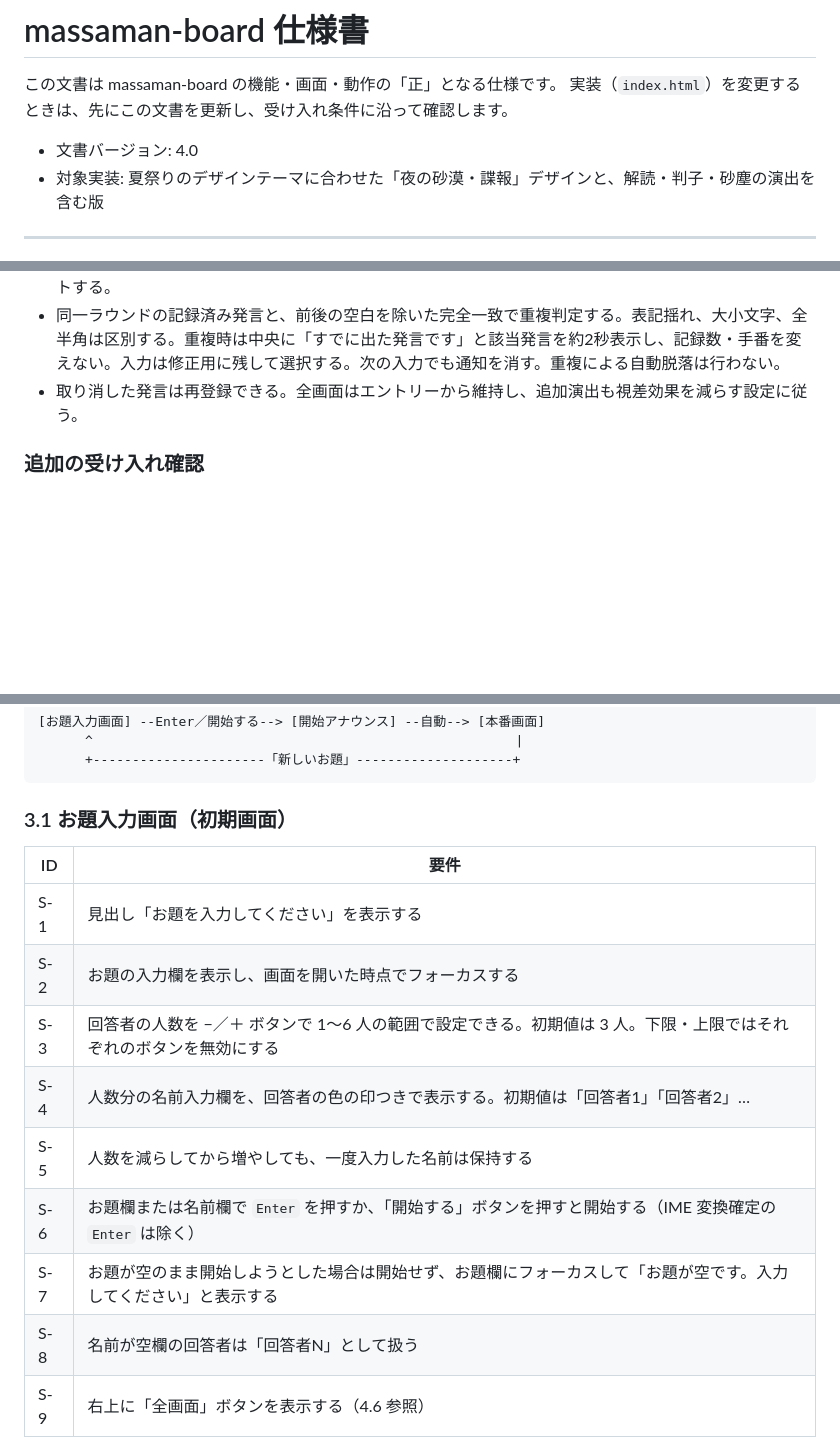
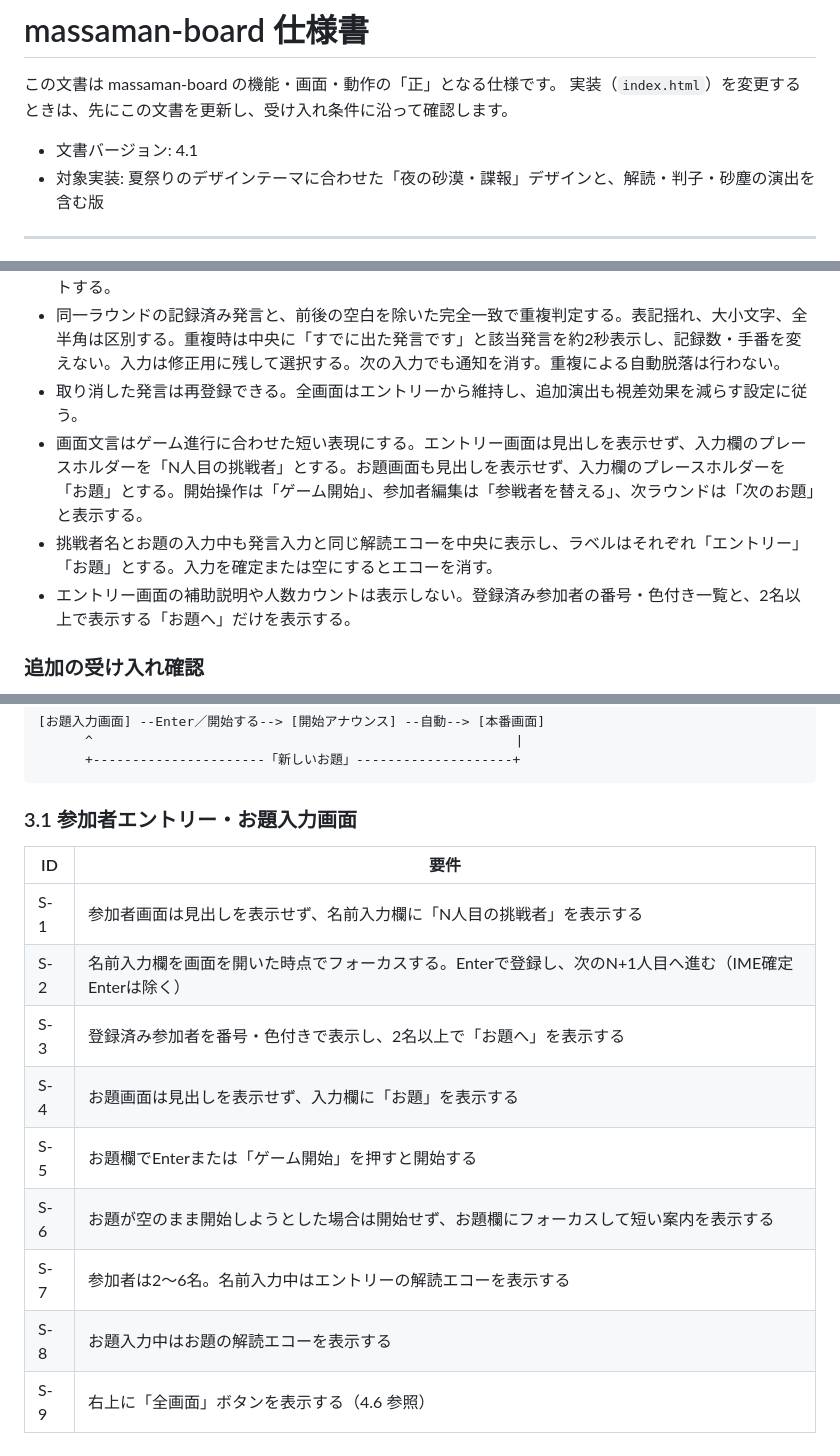
Before and after one commit to takenory/massaman-board, a Markdown page: spec.md, 3 parts joined by grey strips. Rendered like a GitHub page; blank space fills up the shorter version.

````diff
--- a/spec.md
+++ b/spec.md
@@ -3,7 +3,7 @@
 この文書は massaman-board の機能・画面・動作の「正」となる仕様です。
 実装（`index.html`）を変更するときは、先にこの文書を更新し、受け入れ条件に沿って確認します。
 
-- 文書バージョン: 4.0
+- 文書バージョン: 4.1
 - 対象実装: 夏祭りのデザインテーマに合わせた「夜の砂漠・諜報」デザインと、解読・判子・砂塵の演出を含む版
 
 ---
@@ -18,6 +18,9 @@
 - 勝者決定後は発言追加を停止し、復帰で2人以上になれば再開する。新ラウンドでは脱落・勝者をリセットする。
 - 同一ラウンドの記録済み発言と、前後の空白を除いた完全一致で重複判定する。表記揺れ、大小文字、全半角は区別する。重複時は中央に「すでに出た発言です」と該当発言を約2秒表示し、記録数・手番を変えない。入力は修正用に残して選択する。次の入力でも通知を消す。重複による自動脱落は行わない。
 - 取り消した発言は再登録できる。全画面はエントリーから維持し、追加演出も視差効果を減らす設定に従う。
+- 画面文言はゲーム進行に合わせた短い表現にする。エントリー画面は見出しを表示せず、入力欄のプレースホルダーを「N人目の挑戦者」とする。お題画面も見出しを表示せず、入力欄のプレースホルダーを「お題」とする。開始操作は「ゲーム開始」、参加者編集は「参戦者を替える」、次ラウンドは「次のお題」と表示する。
+- 挑戦者名とお題の入力中も発言入力と同じ解読エコーを中央に表示し、ラベルはそれぞれ「エントリー」「お題」とする。入力を確定または空にするとエコーを消す。
+- エントリー画面の補助説明や人数カウントは表示しない。登録済み参加者の番号・色付き一覧と、2名以上で表示する「お題へ」だけを表示する。
 
 ### 追加の受け入れ確認
 
@@ -54,18 +57,18 @@
       +----------------------「新しいお題」--------------------+
 ```
 
-### 3.1 お題入力画面（初期画面）
+### 3.1 参加者エントリー・お題入力画面
 
 | ID | 要件 |
 | --- | --- |
-| S-1 | 見出し「お題を入力してください」を表示する |
-| S-2 | お題の入力欄を表示し、画面を開いた時点でフォーカスする |
-| S-3 | 回答者の人数を −／＋ ボタンで 1〜6 人の範囲で設定できる。初期値は 3 人。下限・上限ではそれぞれのボタンを無効にする |
-| S-4 | 人数分の名前入力欄を、回答者の色の印つきで表示する。初期値は「回答者1」「回答者2」… |
-| S-5 | 人数を減らしてから増やしても、一度入力した名前は保持する |
-| S-6 | お題欄または名前欄で `Enter` を押すか、「開始する」ボタンを押すと開始する（IME 変換確定の `Enter` は除く） |
-| S-7 | お題が空のまま開始しようとした場合は開始せず、お題欄にフォーカスして「お題が空です。入力してください」と表示する |
-| S-8 | 名前が空欄の回答者は「回答者N」として扱う |
+| S-1 | 参加者画面は見出しを表示せず、名前入力欄に「N人目の挑戦者」を表示する |
+| S-2 | 名前入力欄を画面を開いた時点でフォーカスする。Enterで登録し、次のN+1人目へ進む（IME確定Enterは除く） |
+| S-3 | 登録済み参加者を番号・色付きで表示し、2名以上で「お題へ」を表示する |
+| S-4 | お題画面は見出しを表示せず、入力欄に「お題」を表示する |
+| S-5 | お題欄でEnterまたは「ゲーム開始」を押すと開始する |
+| S-6 | お題が空のまま開始しようとした場合は開始せず、お題欄にフォーカスして短い案内を表示する |
+| S-7 | 参加者は2〜6名。名前入力中はエントリーの解読エコーを表示する |
+| S-8 | お題入力中はお題の解読エコーを表示する |
 | S-9 | 右上に「全画面」ボタンを表示する（4.6 参照） |
 
 ### 3.2 開始アナウンス
````
Also changed, not shown: other parts of spec.md (+1 -1 lines), README.md (+3 -3 lines).
